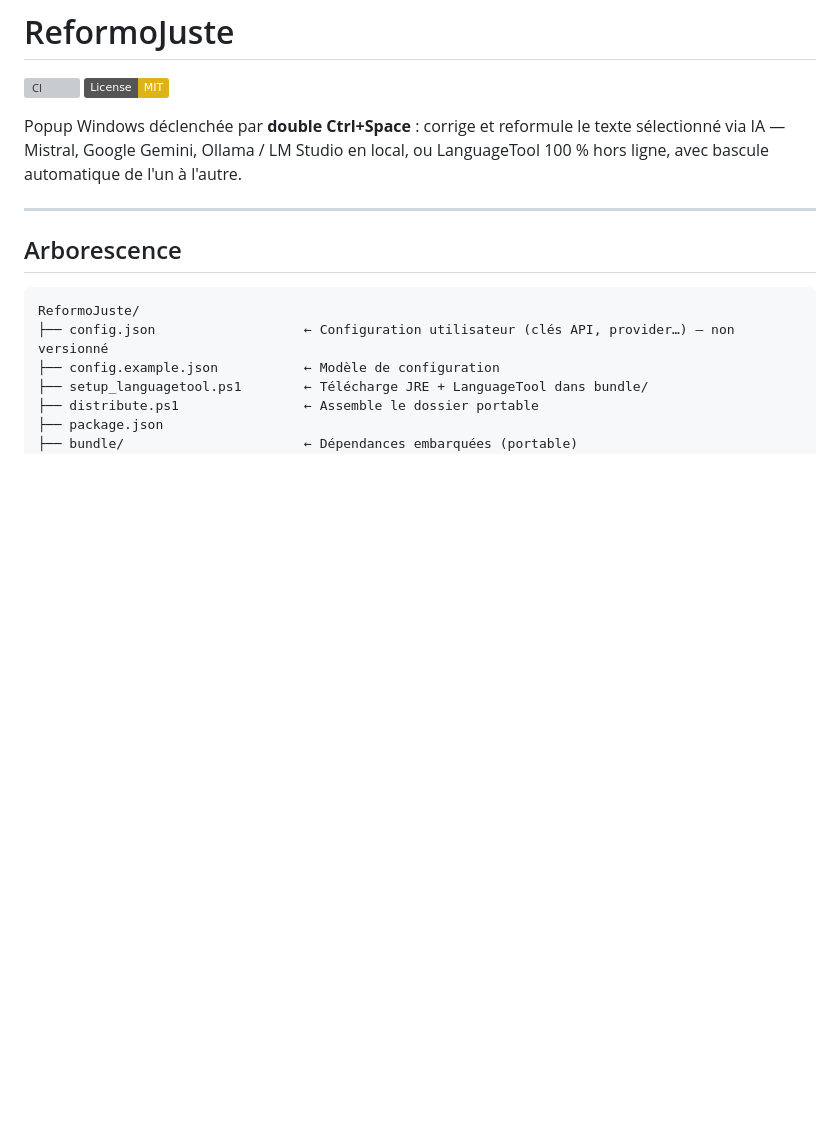
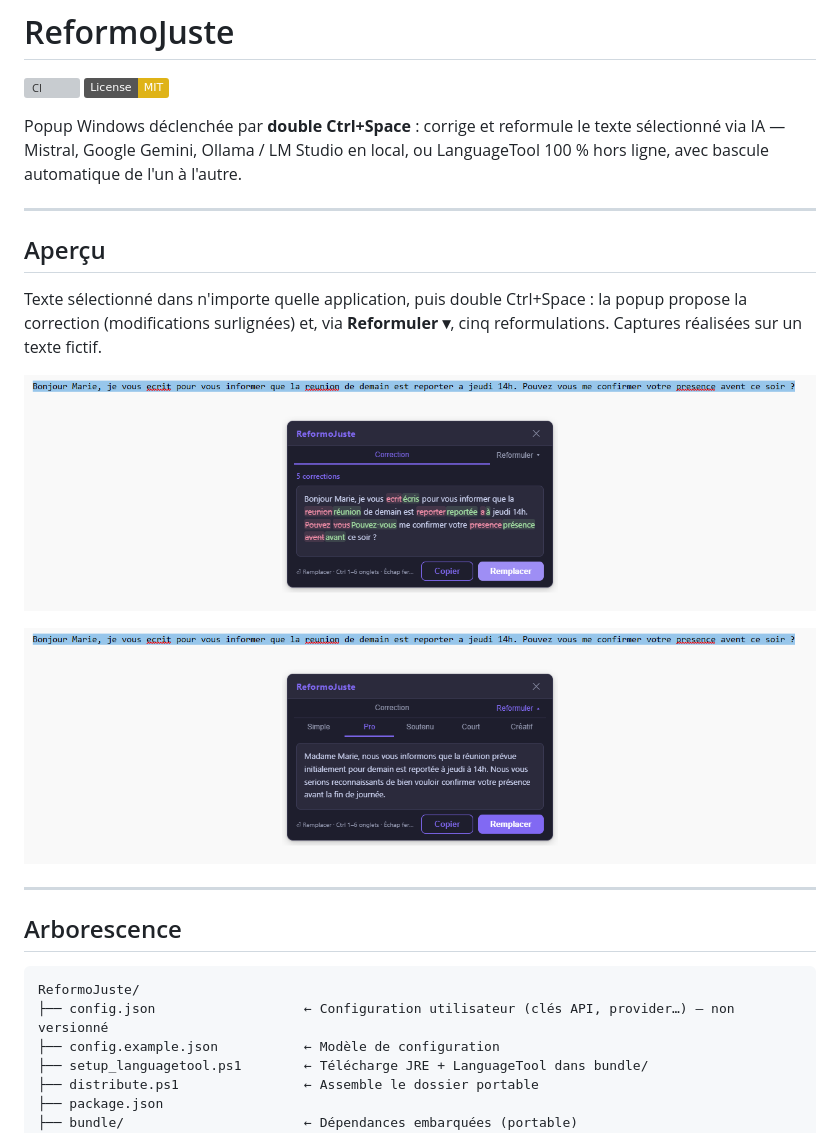
Before and after one commit to tavenamicka/ReformoJuste, a Markdown page: README.md, the part around the change. Rendered like a GitHub page; pictures changed too: docs/screenshots/correction.png (added), docs/screenshots/reformulation.png (added); badges without logos; blank space fills up the shorter version; grey boxes are pictures that could not be loaded.

Commit message:
Docs : captures d'écran dans le README
Co-Authored-By: Claude Sonnet 5.5 <noreply@anthropic.com>

```diff
--- a/README.md
+++ b/README.md
@@ -4,6 +4,16 @@
 [![License: MIT](https://img.shields.io/badge/License-MIT-yellow.svg)](LICENSE)
 
 Popup Windows déclenchée par **double Ctrl+Space** : corrige et reformule le texte sélectionné via IA — Mistral, Google Gemini, Ollama / LM Studio en local, ou LanguageTool 100 % hors ligne, avec bascule automatique de l'un à l'autre.
+
+---
+
+## Aperçu
+
+Texte sélectionné dans n'importe quelle application, puis double Ctrl+Space : la popup propose la correction (modifications surlignées) et, via **Reformuler ▾**, cinq reformulations. Captures réalisées sur un texte fictif.
+
+![Onglet Correction : fautes barrées en rouge, corrections en vert](docs/screenshots/correction.png)
+
+![Onglet Reformuler, registre Pro](docs/screenshots/reformulation.png)
 
 ---
 
```
